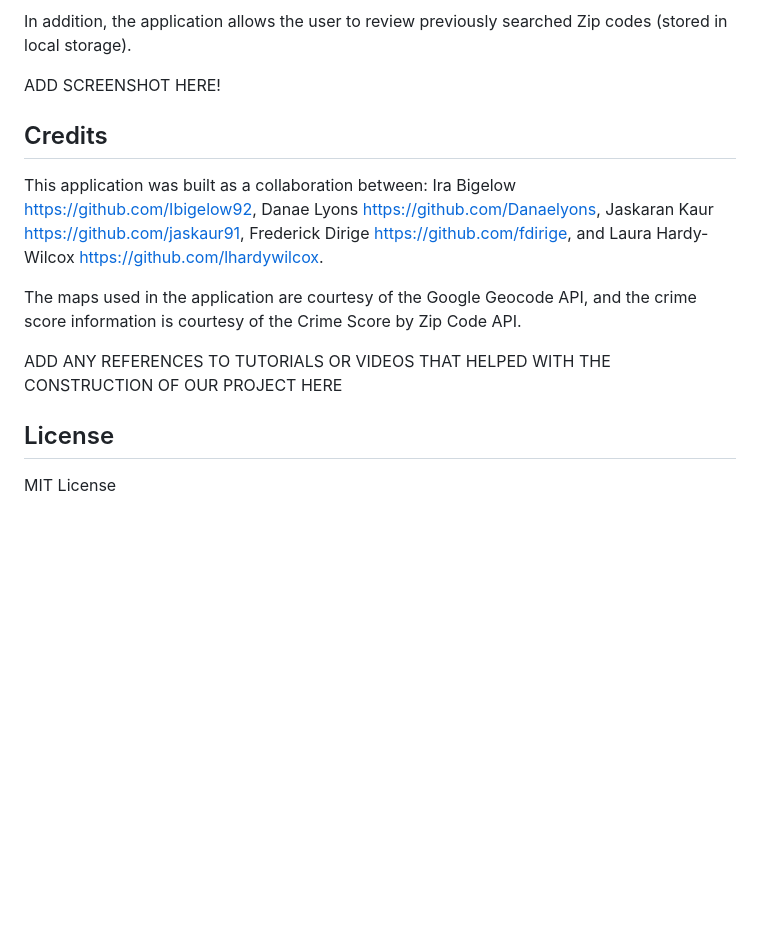
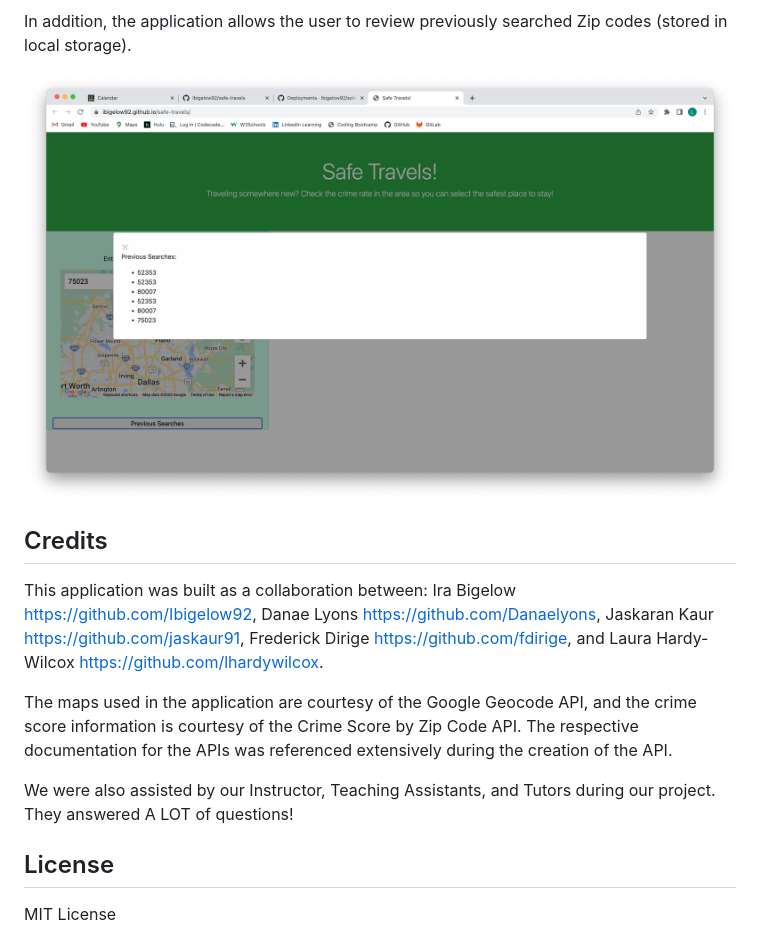
Before and after one commit to Ibigelow92/Project-1, a Markdown page: README.md, the part around the change printed below. Drawn GitHub-style; pictures changed too: Assets/Previous-Searches.png (added); blank space fills up the shorter version.

```diff
--- a/README.md
+++ b/README.md
@@ -44,7 +45,7 @@ ADD SCREENSHOTS HERE!
 
 In addition, the application allows the user to review previously searched Zip codes (stored in local storage).
 
-ADD SCREENSHOT HERE!
+![Previous-Searches](Assets/Previous-Searches.png)
 
 ## Credits
 
@@ -55,9 +56,9 @@ Jaskaran Kaur https://github.com/jaskaur91,
 Frederick Dirige https://github.com/fdirige,
 and Laura Hardy-Wilcox https://github.com/lhardywilcox.
 
-The maps used in the application are courtesy of the Google Geocode API, and the crime score information is courtesy of the Crime Score by Zip Code API.
+The maps used in the application are courtesy of the Google Geocode API, and the crime score information is courtesy of the Crime Score by Zip Code API.  The respective documentation for the APIs was referenced extensively during the creation of the API.
 
-ADD ANY REFERENCES TO TUTORIALS OR VIDEOS THAT HELPED WITH THE CONSTRUCTION OF OUR PROJECT HERE
+We were also assisted by our Instructor, Teaching Assistants, and Tutors during our project.  They answered A LOT of questions!
 
 ## License
 
```
Also changed, not shown: other parts of README.md (+3 -2 lines), 2 other files.
